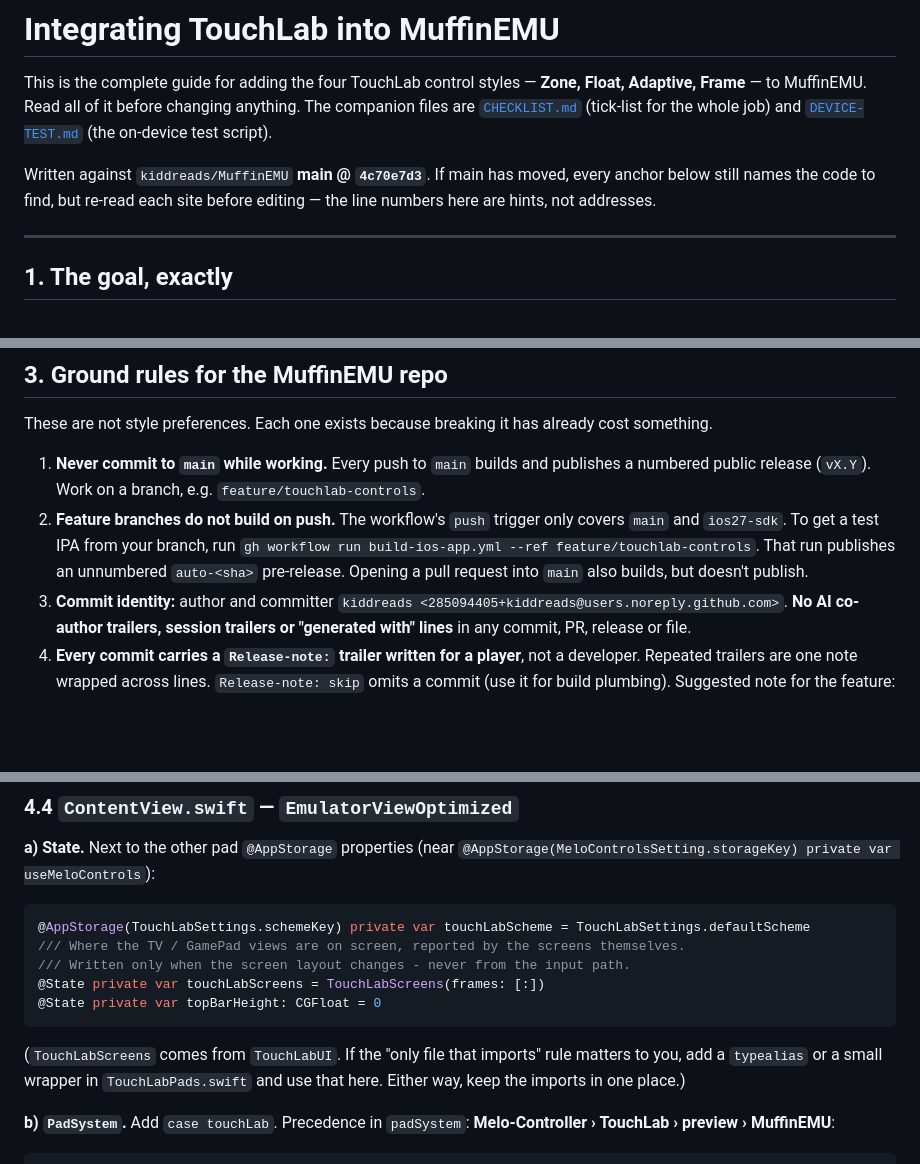
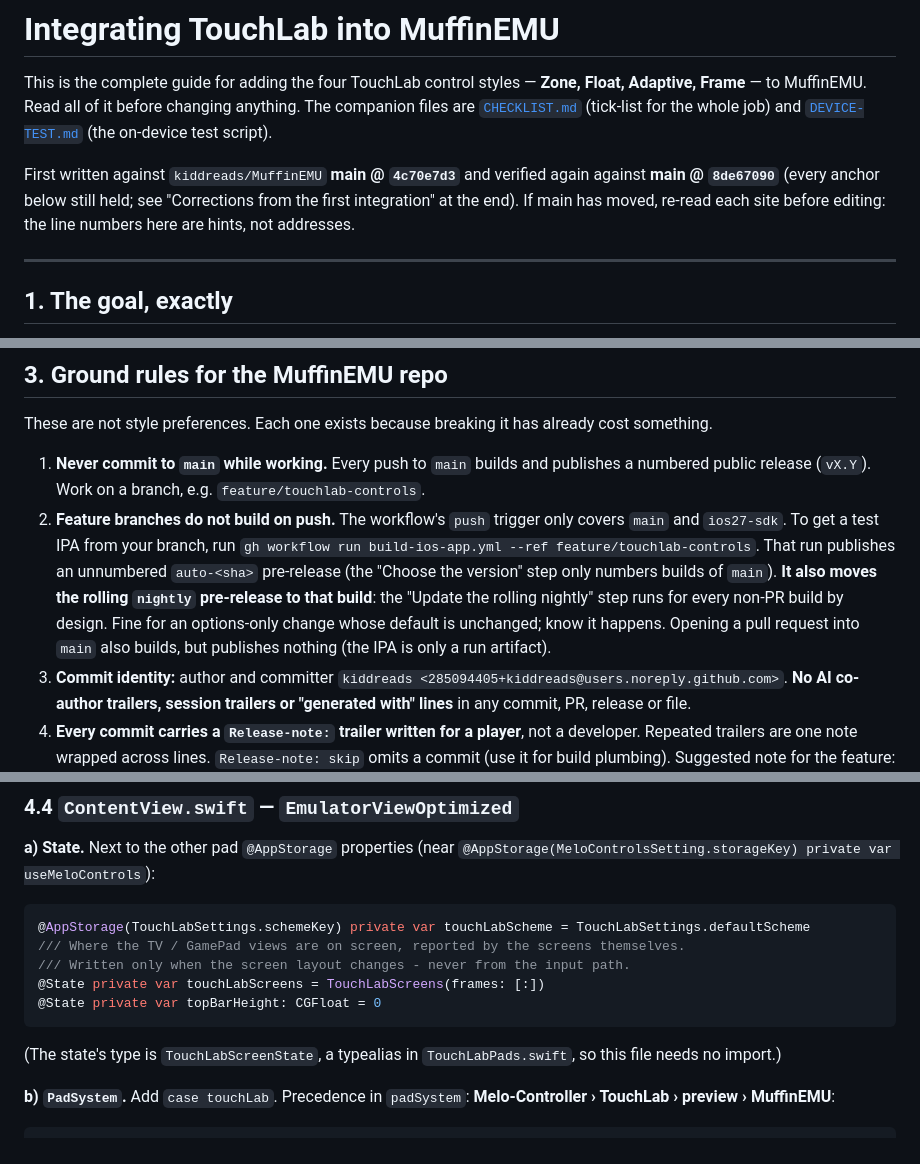
Before and after one commit to MuffinEMU/MuffinEMU-TouchLab, a Markdown page: integration/INTEGRATION.md, 3 parts joined by grey strips. GitHub-like rendering; blank space fills up the shorter version.

````diff
--- a/integration/INTEGRATION.md
+++ b/integration/INTEGRATION.md
@@ -5,8 +5,9 @@ Adaptive, Frame** — to MuffinEMU. Read all of it before changing anything. The
 files are [`CHECKLIST.md`](CHECKLIST.md) (tick-list for the whole job) and
 [`DEVICE-TEST.md`](DEVICE-TEST.md) (the on-device test script).
 
-Written against `kiddreads/MuffinEMU` **main @ `4c70e7d3`**. If main has moved, every
-anchor below still names the code to find, but re-read each site before editing — the
+First written against `kiddreads/MuffinEMU` **main @ `4c70e7d3`** and verified again
+against **main @ `8de67090`** (every anchor below still held; see "Corrections from the
+first integration" at the end). If main has moved, re-read each site before editing: the
 line numbers here are hints, not addresses.
 
 ---
@@ -90,8 +91,12 @@ something.
 2. **Feature branches do not build on push.** The workflow's `push` trigger only covers
    `main` and `ios27-sdk`. To get a test IPA from your branch, run
    `gh workflow run build-ios-app.yml --ref feature/touchlab-controls`. That run
-   publishes an unnumbered `auto-<sha>` pre-release. Opening a pull request into `main`
-   also builds, but doesn't publish.
+   publishes an unnumbered `auto-<sha>` pre-release (the "Choose the version" step only
+   numbers builds of `main`). **It also moves the rolling `nightly` pre-release to that
+   build**: the "Update the rolling nightly" step runs for every non-PR build by design.
+   Fine for an options-only change whose default is unchanged; know it happens. Opening a
+   pull request into `main` also builds, but publishes nothing (the IPA is only a run
+   artifact).
 3. **Commit identity:** author and committer `kiddreads
    <285094405+kiddreads@users.noreply.github.com>`. **No AI co-author trailers, session
    trailers or "generated with" lines** in any commit, PR, release or file.
@@ -224,9 +253,8 @@ never claims the wrong pad is live.
 @State private var topBarHeight: CGFloat = 0
 ```
 
-(`TouchLabScreens` comes from `TouchLabUI`. If the "only file that imports" rule matters
-to you, add a `typealias` or a small wrapper in `TouchLabPads.swift` and use that here.
-Either way, keep the imports in one place.)
+(The state's type is `TouchLabScreenState`, a typealias in `TouchLabPads.swift`, so this
+file needs no import.)
 
 **b) `PadSystem`.** Add `case touchLab`. Precedence in `padSystem`:
 **Melo-Controller › TouchLab › preview › MuffinEMU**:
````
Also changed, not shown: other parts of integration/INTEGRATION.md (+93 -25 lines).
